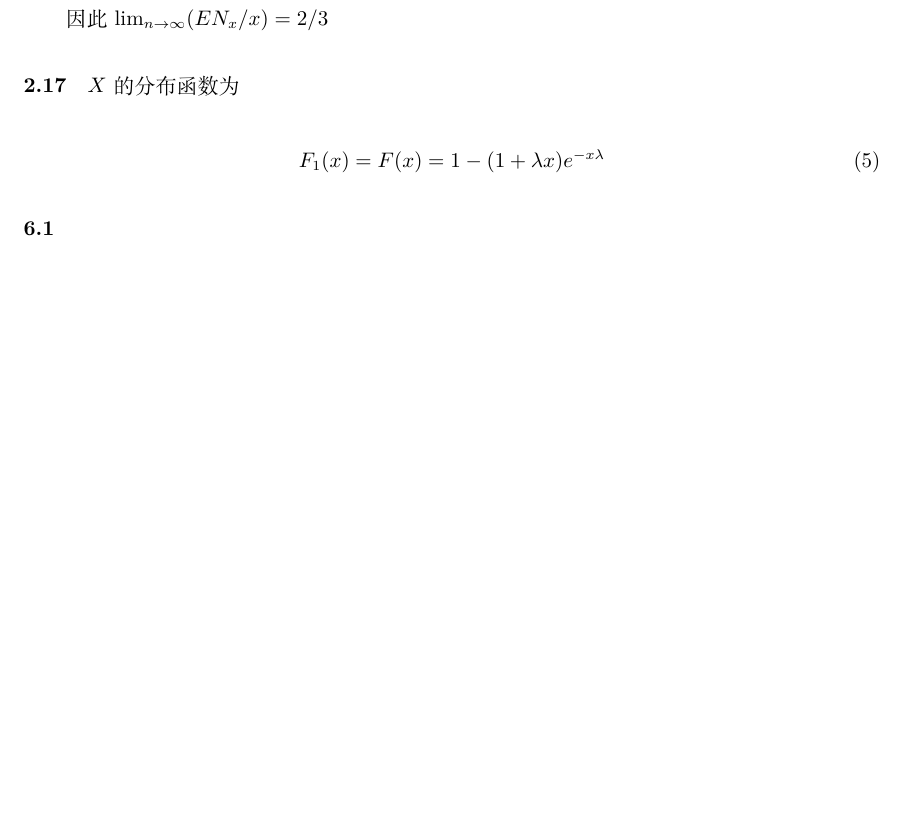
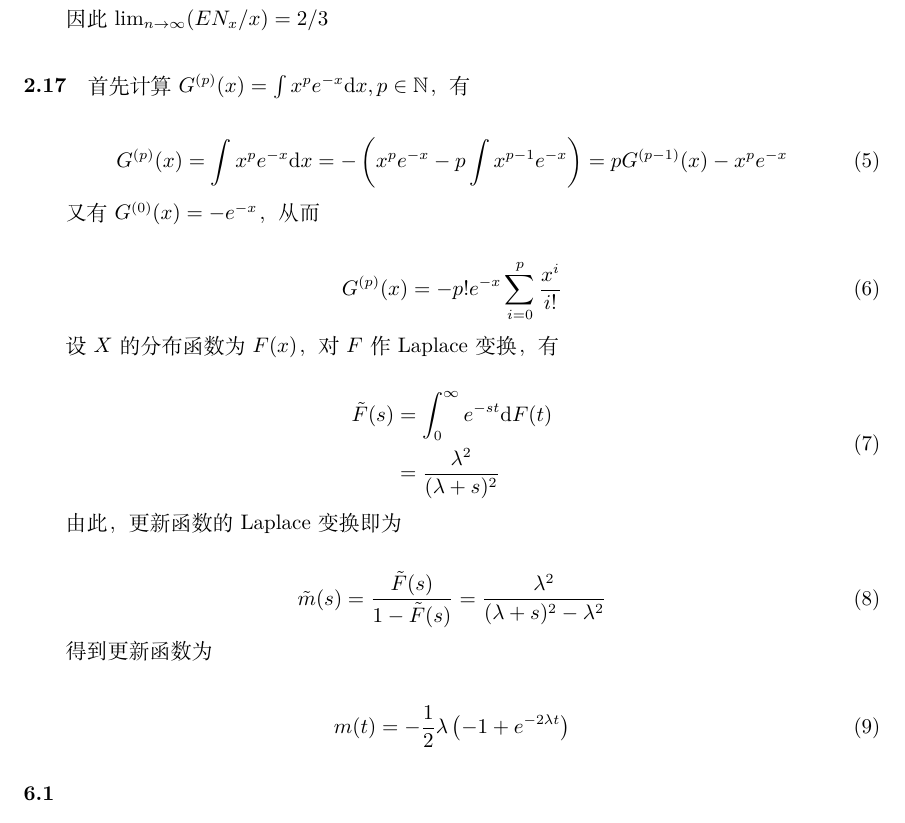
Before and after one commit to HuangFuSL/PhD2022-2023A, a LaTeX problem sheet (应用随机过程/HW07.tex): part of page 2 of 2, cut so that both start at the same text, the shorter picture padded with empty space. Compiled offline with XeLaTeX.

Commit message:
2022-11-03 11:56:18

```diff
--- a/应用随机过程/HW07.tex
+++ b/应用随机过程/HW07.tex
@@ -1,6 +1,8 @@
 \documentclass{../notes}
 
 \title{应用随机过程 HW07}
+
+\newcommand{\Gx}[1]{G^{(#1)}(x)}
 
 \begin{document}
     \maketitle
@@ -47,10 +49,35 @@
 
     因此$\lim_{n\rightarrow\infty} (EN_x / x) = 2 / 3$
 
-    \paragraph*{2.17} $X$的分布函数为
+    \paragraph*{2.17} 首先计算$\Gx p = \int x^pe^{-x}\dd x, p\in \N$，有
 
     \begin{equation}
-        F_1(x) = F(x) = 1 - (1 + \lambda x)e^{-x\lambda}
+        \Gx p = \int x^pe^{-x}\dd x = -\left(x^p e^{-x} -p\int x^{p-1}e^{-x}\right) = p\Gx {p-1} - x^p{e^{-x}}
+    \end{equation}
+
+    又有$\Gx 0 = -e^{-x}$，从而
+
+    \begin{equation}
+        \Gx p = -p!e^{-x}\sum_{i=0}^p \frac{x^i}{i!}
+    \end{equation}
+
+    设$X$的分布函数为$F(x)$，对$F$作Laplace变换，有
+
+    \begin{derive}[\tilde{F} (s)]
+        &= \int_{0}^\infty e^{-st}\dd F(t) \\
+        &= \frac{\lambda ^2}{(\lambda + s)^2} \\
+    \end{derive}
+
+    由此，更新函数的Laplace变换即为
+
+    \begin{equation}
+        \tilde{m}(s) = \frac{\tilde F(s)}{1 - \tilde F(s)} = \frac{\lambda ^2}{(\lambda + s)^2 - \lambda^2}
+    \end{equation}
+
+    得到更新函数为
+
+    \begin{equation}
+        m(t) = -\frac{1}{2} \lambda \left(-1 + e^{-2 \lambda t}\right)
     \end{equation}
 
     \paragraph*{6.1}
```
